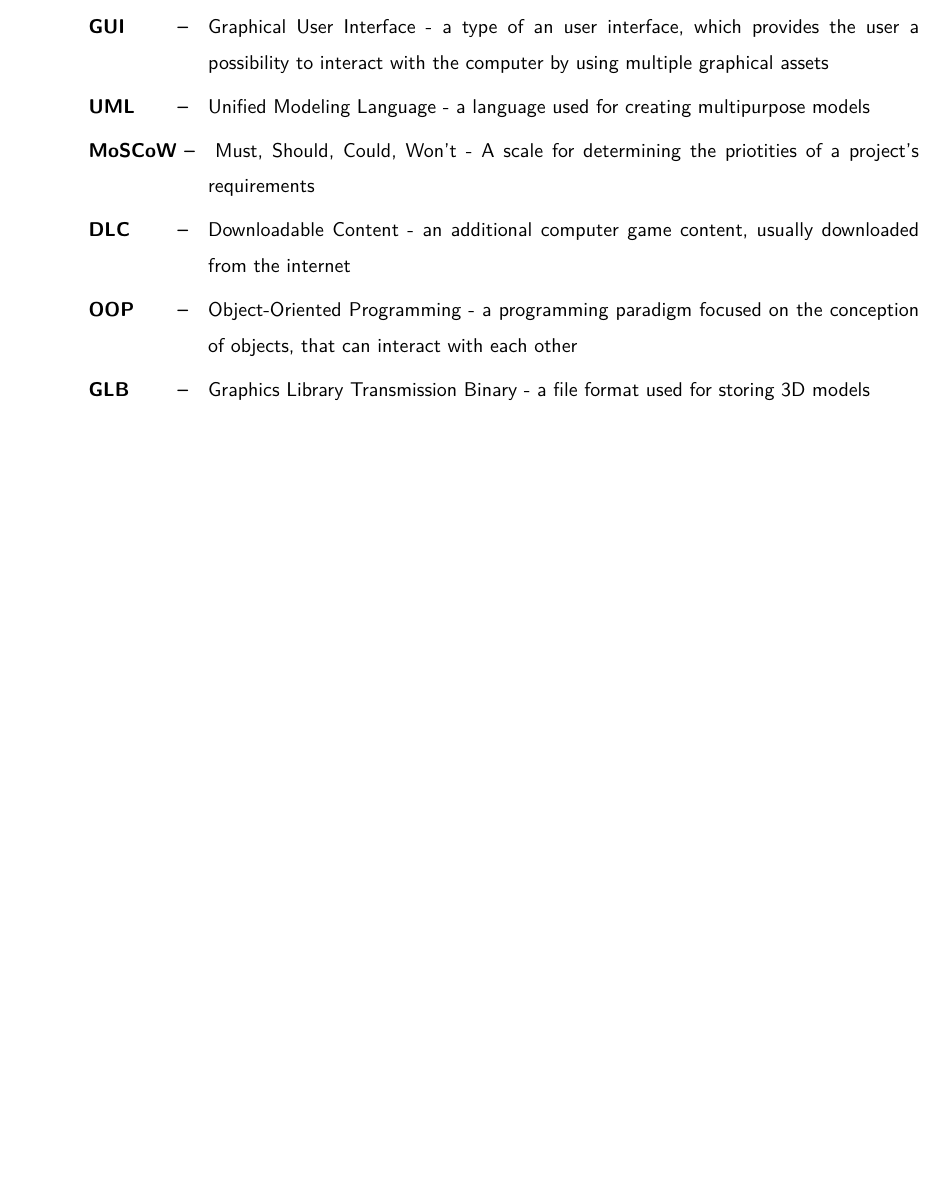
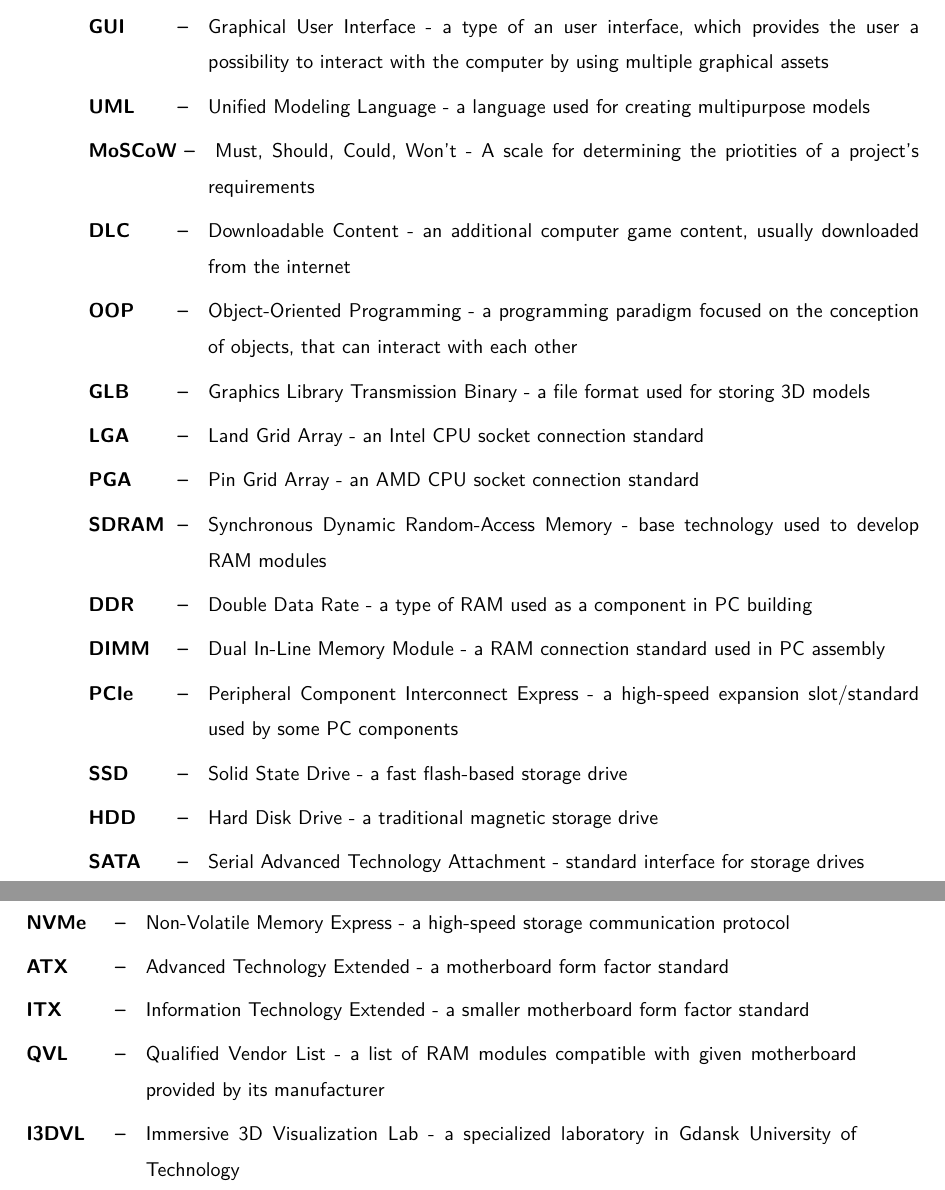
Before and after one commit to dopp1e/diploma, a LaTeX thesis (main.tex, which reads Chapters/Wykaz_skrotow.tex): part of page 7 of 54 before the commit and two parts of pages 7 and 8 of 55 after it, the two joined at a grey line, cut so that both start at the same text, the shorter picture padded with empty space. Compiled offline with LuaLaTeX.

Commit message:
Updated the list of notations

```diff
--- a/Chapters/Wykaz_skrotow.tex
+++ b/Chapters/Wykaz_skrotow.tex
@@ -15,4 +15,18 @@
 \item[DLC] Downloadable Content - an additional computer game content, usually downloaded from the internet
 \item[OOP] Object-Oriented Programming - a programming paradigm focused on the conception of objects, that can interact with each other
 \item[GLB] Graphics Library Transmission Binary - a file format used for storing 3D models
+\item[LGA] Land Grid Array - an Intel CPU socket connection standard
+\item[PGA] Pin Grid Array - an AMD CPU socket connection standard
+\item[SDRAM] Synchronous Dynamic Random-Access Memory - base technology used to develop RAM modules
+\item[DDR] Double Data Rate - a type of RAM used as a component in PC building
+\item[DIMM] Dual In-Line Memory Module - a RAM connection standard used in PC assembly
+\item[PCIe] Peripheral Component Interconnect Express - a high-speed expansion slot/standard used by some PC components
+\item[SSD] Solid State Drive - a fast flash-based storage drive
+\item[HDD] Hard Disk Drive - a traditional magnetic storage drive
+\item[SATA] Serial Advanced Technology Attachment - standard interface for storage drives
+\item[NVMe] Non-Volatile Memory Express - a high-speed storage communication protocol
+\item[ATX] Advanced Technology Extended - a motherboard form factor standard
+\item[ITX] Information Technology Extended - a smaller motherboard form factor standard
+\item[QVL] Qualified Vendor List - a list of RAM modules compatible with given motherboard provided by its manufacturer
+\item[I3DVL] Immersive 3D Visualization Lab - a specialized laboratory in Gdansk University of Technology
 \end{abbrev}
```
